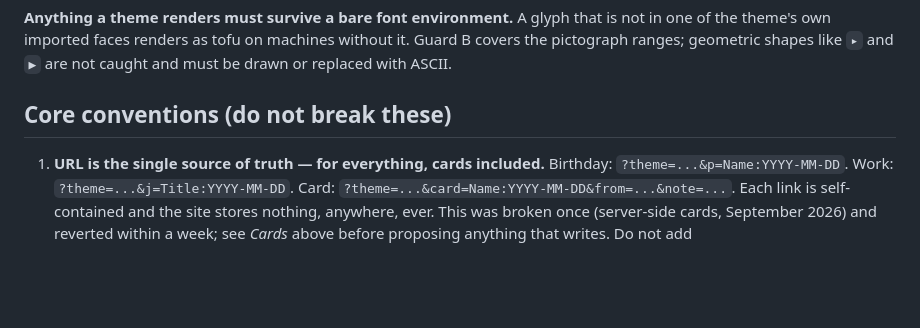
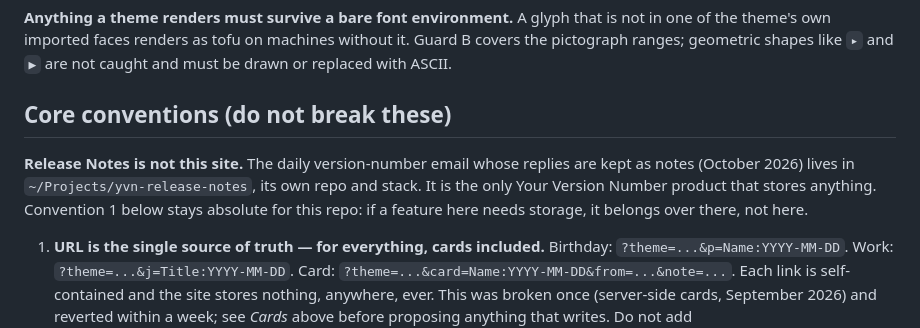
Before and after one commit to jthingelstad/yourversionnumber.com, a Markdown page: AGENTS.md, the part around the change. Rendered like a GitHub page; blank space fills up the shorter version.

Commit message:
docs: Release Notes lives in its own repo; convention 1 stays absolute here
Co-Authored-By: Claude Opus 5.5 <noreply@anthropic.com>

```diff
--- a/AGENTS.md
+++ b/AGENTS.md
@@ -209,6 +209,12 @@ without it. Guard B covers the pictograph ranges; geometric shapes like `▸` an
 
 ## Core conventions (do not break these)
 
+**Release Notes is not this site.** The daily version-number email whose
+replies are kept as notes (October 2026) lives in `~/Projects/yvn-release-notes`,
+its own repo and stack. It is the only Your Version Number product that stores
+anything. Convention 1 below stays absolute for this repo: if a feature here
+needs storage, it belongs over there, not here.
+
 1. **URL is the single source of truth — for everything, cards included.** Birthday: `?theme=...&p=Name:YYYY-MM-DD`. Work: `?theme=...&j=Title:YYYY-MM-DD`. Card: `?theme=...&card=Name:YYYY-MM-DD&from=...&note=...`. Each link is self-contained and the site stores nothing, anywhere, ever. This was broken once (server-side cards, September 2026) and reverted within a week; see *Cards* above before proposing anything that writes. Do not add `localStorage`/cookies/IndexedDB for theme or people — different bookmarks intentionally have different themes, and persisting either would cause surprising bleed between bookmarks. The one exception is `yvn-about-seen` / `yvnw-about-seen` — a single boolean each, set when the first-visit dialog is dismissed by any route (button, Escape, backdrop), so it shows once. Never on a `?card=` link, never when framed. No PII, no app state.
 2. **No build tooling.** No bundler, no transpiler, no SSG, no `package.json`. The user explicitly prefers lean over conventional. If a feature seems to need tooling, push back; usually it doesn't.
 3. **Themes are CSS-only.** No per-theme JS. When a theme idea can't be expressed in CSS, the answer is to add a *generic* hook in core `app.js` that all themes can opt into via CSS — that's how we got `.theme-fx`, `data-row-variant`, `--row-hue`, version-event flags, etc. Per-theme JS would create lifecycle/teardown bugs, cross-theme conflicts, review burden, and a real privacy risk: birthdays live in the URL and an accepted-but-malicious theme could beacon them. Don't open that door.
```
